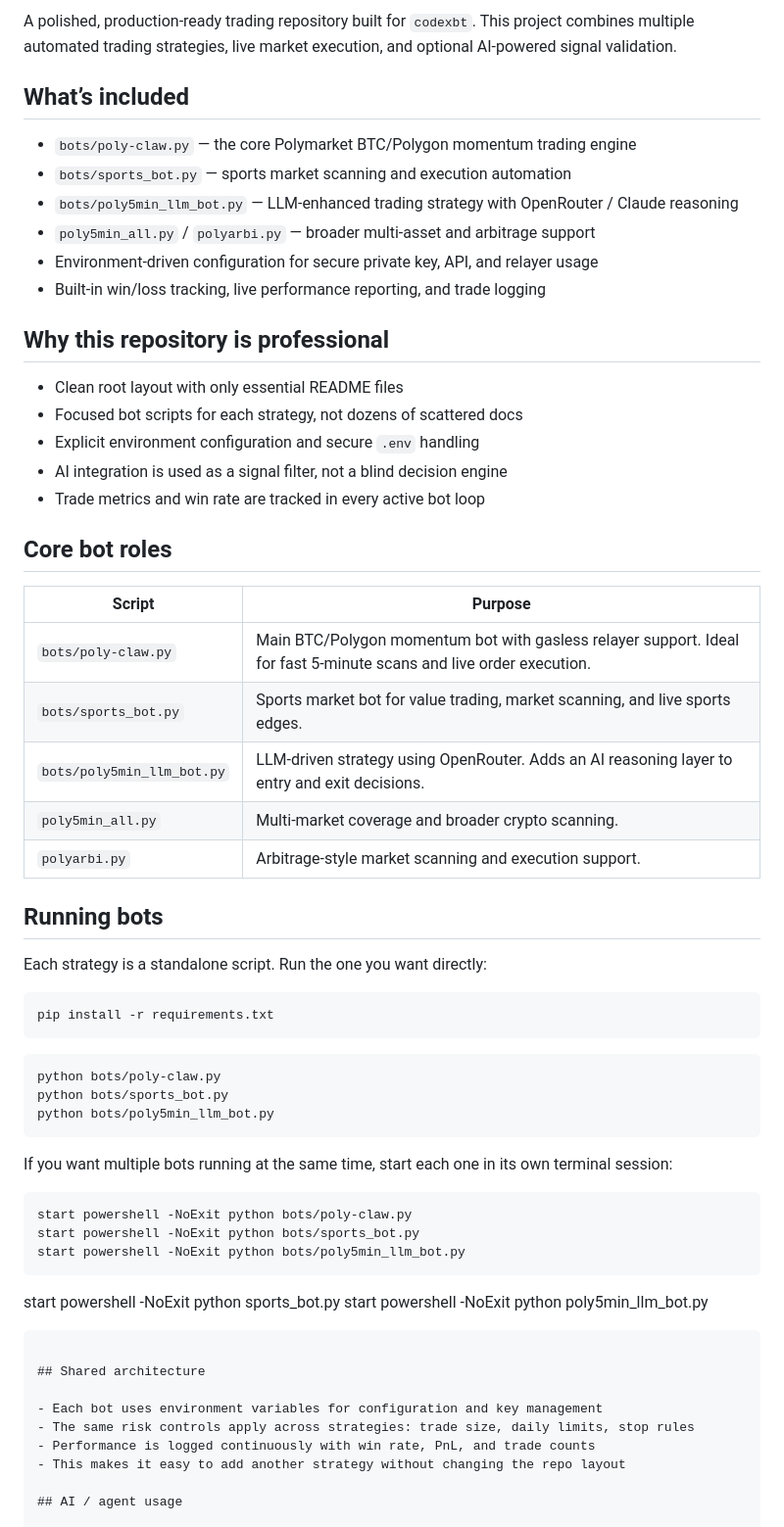
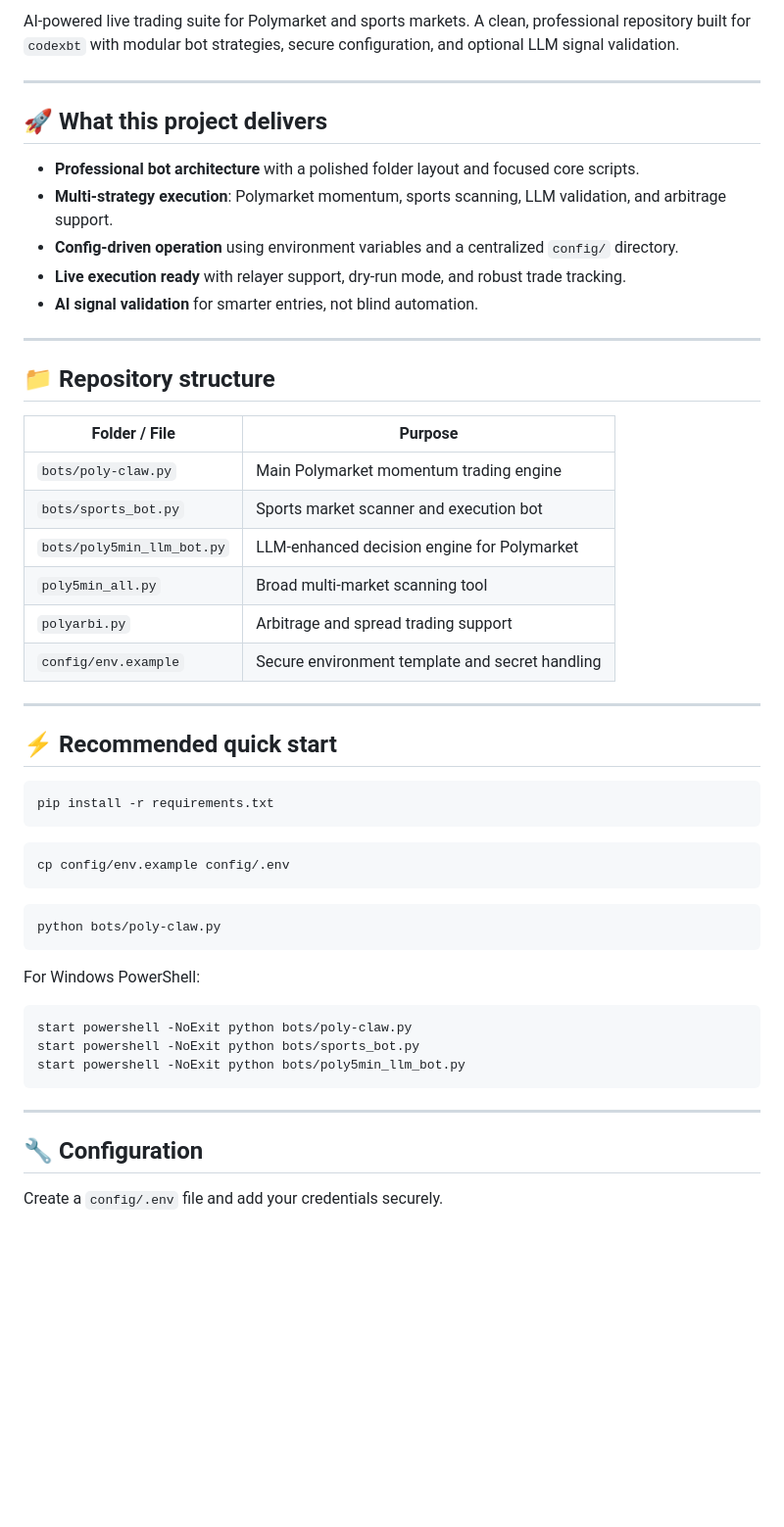
Before and after one commit to codexbt/poly-claw-bot, a Markdown page: README.md, the part around one of its changes. Shown at 98% size. Drawn GitHub-style; blank space fills up the shorter version.

Commit message:
Update README with professional design and badges

````diff
--- a/README.md
+++ b/README.md
@@ -6,65 +7,57 @@
 
-A polished, production-ready trading repository built for `codexbt`.
-This project combines multiple automated trading strategies, live market execution, and optional AI-powered signal validation.
+AI-powered live trading suite for Polymarket and sports markets.
+A clean, professional repository built for `codexbt` with modular bot strategies, secure configuration, and optional LLM signal validation.
 
-## What’s included
+---
 
-- `bots/poly-claw.py` — the core Polymarket BTC/Polygon momentum trading engine
-- `bots/sports_bot.py` — sports market scanning and execution automation
-- `bots/poly5min_llm_bot.py` — LLM-enhanced trading strategy with OpenRouter / Claude reasoning
-- `poly5min_all.py` / `polyarbi.py` — broader multi-asset and arbitrage support
-- Environment-driven configuration for secure private key, API, and relayer usage
-- Built-in win/loss tracking, live performance reporting, and trade logging
+## 🚀 What this project delivers
 
-## Why this repository is professional
+- **Professional bot architecture** with a polished folder layout and focused core scripts.
+- **Multi-strategy execution**: Polymarket momentum, sports scanning, LLM validation, and arbitrage support.
+- **Config-driven operation** using environment variables and a centralized `config/` directory.
+- **Live execution ready** with relayer support, dry-run mode, and robust trade tracking.
+- **AI signal validation** for smarter entries, not blind automation.
 
-- Clean root layout with only essential README files
-- Focused bot scripts for each strategy, not dozens of scattered docs
-- Explicit environment configuration and secure `.env` handling
-- AI integration is used as a signal filter, not a blind decision engine
-- Trade metrics and win rate are tracked in every active bot loop
+---
 
-## Core bot roles
+## 📁 Repository structure
 
-| Script | Purpose |
+| Folder / File | Purpose |
 |---|---|
-| `bots/poly-claw.py` | Main BTC/Polygon momentum bot with gasless relayer support. Ideal for fast 5-minute scans and live order execution. |
-| `bots/sports_bot.py` | Sports market bot for value trading, market scanning, and live sports edges. |
-| `bots/poly5min_llm_bot.py` | LLM-driven strategy using OpenRouter. Adds an AI reasoning layer to entry and exit decisions. |
-| `poly5min_all.py` | Multi-market coverage and broader crypto scanning. |
-| `polyarbi.py` | Arbitrage-style market scanning and execution support. |
+| `bots/poly-claw.py` | Main Polymarket momentum trading engine |
+| `bots/sports_bot.py` | Sports market scanner and execution bot |
+| `bots/poly5min_llm_bot.py` | LLM-enhanced decision engine for Polymarket |
+| `poly5min_all.py` | Broad multi-market scanning tool |
+| `polyarbi.py` | Arbitrage and spread trading support |
+| `config/env.example` | Secure environment template and secret handling |
 
-## Running bots
+---
 
-Each strategy is a standalone script. Run the one you want directly:
+## ⚡ Recommended quick start
 
 ```bash
 pip install -r requirements.txt
 ```
 
 ```bash
-python bots/poly-claw.py
-python bots/sports_bot.py
-python bots/poly5min_llm_bot.py
+cp config/env.example config/.env
 ```
 
-If you want multiple bots running at the same time, start each one in its own terminal session:
+```bash
+python bots/poly-claw.py
+```
 
-```bash
+For Windows PowerShell:
+
+```powershell
 start powershell -NoExit python bots/poly-claw.py
 start powershell -NoExit python bots/sports_bot.py
 start powershell -NoExit python bots/poly5min_llm_bot.py
 ```
-start powershell -NoExit python sports_bot.py
-start powershell -NoExit python poly5min_llm_bot.py
-```
 
-## Shared architecture
+---
 
-- Each bot uses environment variables for configuration and key management
-- The same risk controls apply across strategies: trade size, daily limits, stop rules
-- Performance is logged continuously with win rate, PnL, and trade counts
-- This makes it easy to add another strategy without changing the repo layout
+## 🔧 Configuration
 
-## AI / agent usage
+Create a `config/.env` file and add your credentials securely.
 
````
Also changed, not shown: other parts of README.md (+51 -33 lines).
